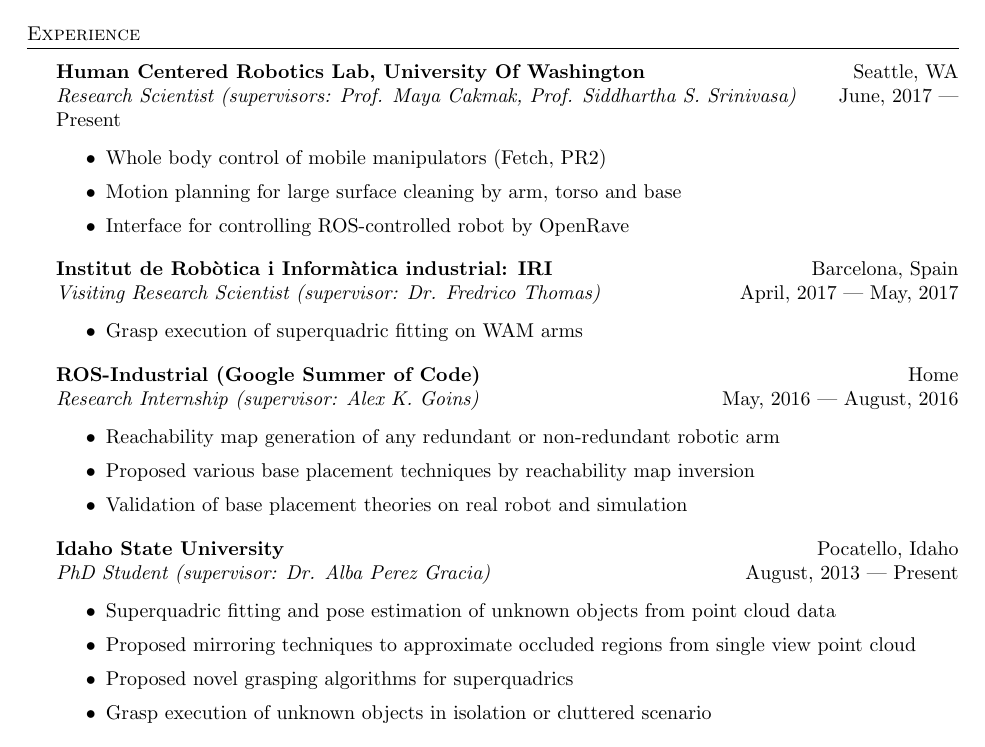
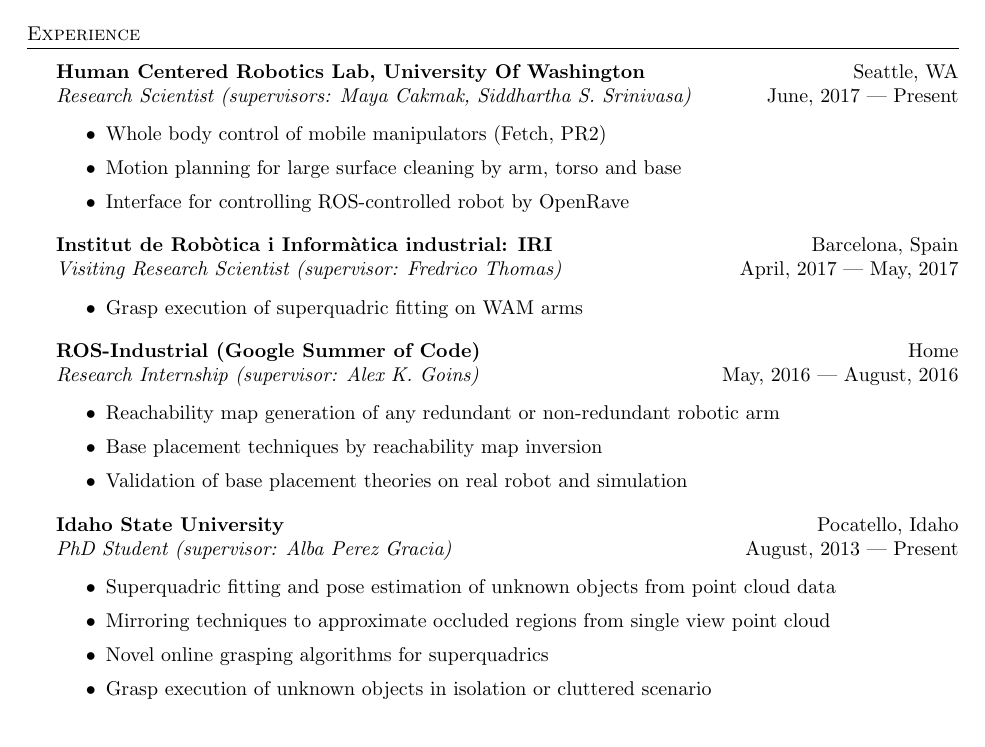
Before and after one commit to jontromanab/resume, a LaTeX CV (resume.tex): part of the page, cut so that both start at the same text. Compiled offline with pdfLaTeX.

Commit message:
same convention for bullet points

```diff
--- a/resume.tex
+++ b/resume.tex
@@ -102,7 +102,7 @@ Bengal Institute of Technology \& Management \hfill Kolkata, India\\
 \vspace{1mm}
 
 \textbf{Human Centered Robotics Lab, University Of Washington} \hfill Seattle, WA\\
-\textit{Research Scientist (supervisors: Prof. Maya Cakmak, Prof. Siddhartha S. Srinivasa)}
+\textit{Research Scientist (supervisors: Maya Cakmak, Siddhartha S. Srinivasa)}
 \hfill  June, 2017 | Present\\
 \vspace{-1mm}
 \begin{itemize} \itemsep 1pt
@@ -112,7 +112,7 @@ Bengal Institute of Technology \& Management \hfill Kolkata, India\\
 \end{itemize}
 
 \textbf{Institut de Rob\`{o}tica i Inform\`{a}tica industrial: IRI} \hfill Barcelona, Spain\\
-\textit{Visiting Research Scientist (supervisor: Dr. Fredrico Thomas)} \hfill April, 2017 | May, 2017\\
+\textit{Visiting Research Scientist (supervisor: Fredrico Thomas)} \hfill April, 2017 | May, 2017\\
 \vspace{-1mm}
 \begin{itemize} \itemsep 1pt
 	\item Grasp execution of superquadric fitting on WAM arms
@@ -123,17 +123,17 @@ Bengal Institute of Technology \& Management \hfill Kolkata, India\\
 \vspace{-1mm}
 \begin{itemize} \itemsep 1pt
 	\item Reachability map generation of any redundant or non-redundant robotic arm
-	\item Proposed various base placement techniques by reachability map inversion
+	\item Base placement techniques by reachability map inversion
 	\item Validation of base placement theories on real robot and simulation
 \end{itemize}
 
 \textbf{Idaho State University} \hfill Pocatello, Idaho\\
-\textit{PhD Student (supervisor: Dr. Alba Perez Gracia)} \hfill August, 2013 | Present\\
+\textit{PhD Student (supervisor: Alba Perez Gracia)} \hfill August, 2013 | Present\\
 \vspace{-1mm}
 \begin{itemize} \itemsep 1pt
 	\item Superquadric fitting and pose estimation of unknown objects from point cloud data
-	\item Proposed mirroring techniques to approximate occluded regions from single view point cloud
-	\item Proposed novel grasping algorithms for superquadrics
+	\item Mirroring techniques to approximate occluded regions from single view point cloud
+	\item Novel online grasping algorithms for superquadrics
 	\item Grasp execution of unknown objects in isolation or cluttered scenario
 \end{itemize}
 
```
